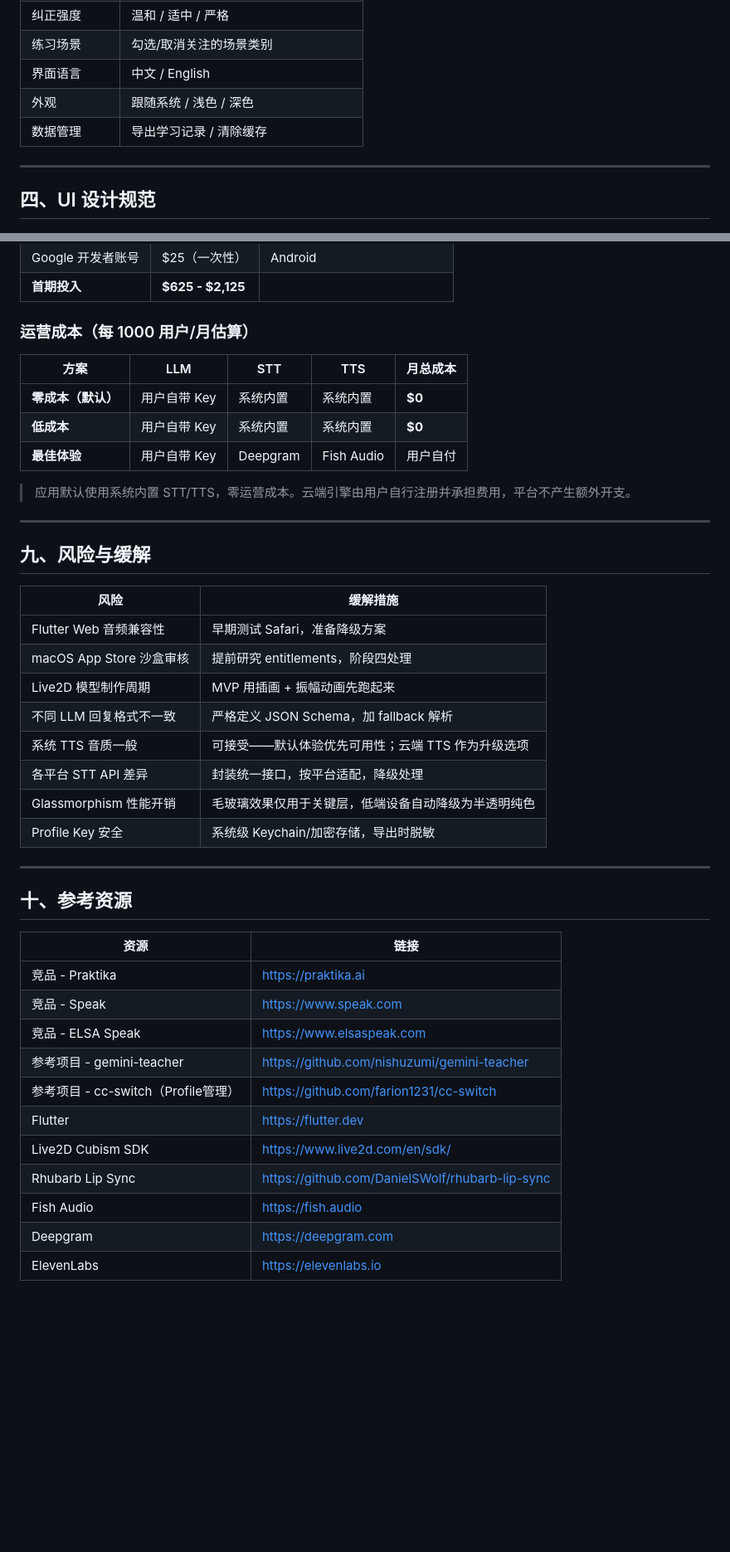
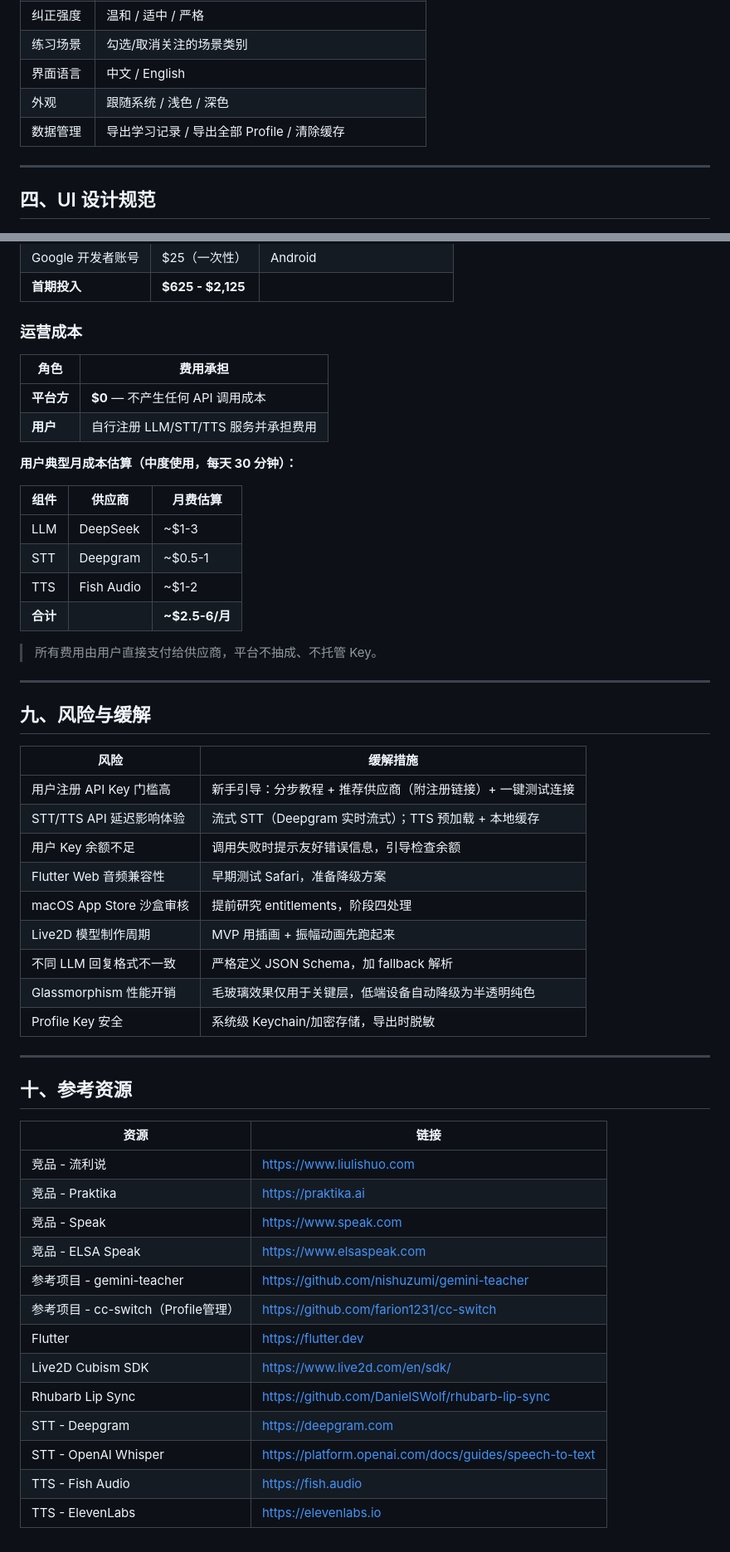
Before and after one commit to zoomc/ai-talk-teacher, a Markdown page: projects.md, 2 parts joined by grey strips. Shown at 83% size. Rendered like a GitHub page; blank space fills up the shorter version.

```diff
--- a/projects.md
+++ b/projects.md
@@ -363,7 +349,7 @@
 | 练习场景 | 勾选/取消关注的场景类别 |
 | 界面语言 | 中文 / English |
 | 外观 | 跟随系统 / 浅色 / 深色 |
-| 数据管理 | 导出学习记录 / 清除缓存 |
+| 数据管理 | 导出学习记录 / 导出全部 Profile / 清除缓存 |
 
 ---
 
@@ -627,15 +614,23 @@
 | Google 开发者账号 | $25（一次性） | Android |
 | **首期投入** | **$625 - $2,125** | |
 
-### 运营成本（每 1000 用户/月估算）
+### 运营成本
 
-| 方案 | LLM | STT | TTS | 月总成本 |
-|------|-----|-----|-----|---------|
-| **零成本（默认）** | 用户自带 Key | 系统内置 | 系统内置 | **$0** |
-| **低成本** | 用户自带 Key | 系统内置 | 系统内置 | **$0** |
-| **最佳体验** | 用户自带 Key | Deepgram | Fish Audio | 用户自付 |
+| 角色 | 费用承担 |
+|------|---------|
+| **平台方** | **$0** — 不产生任何 API 调用成本 |
+| **用户** | 自行注册 LLM/STT/TTS 服务并承担费用 |
 
-> 应用默认使用系统内置 STT/TTS，零运营成本。云端引擎由用户自行注册并承担费用，平台不产生额外开支。
+**用户典型月成本估算（中度使用，每天 30 分钟）：**
+
+| 组件 | 供应商 | 月费估算 |
+|------|--------|---------|
+| LLM | DeepSeek | ~$1-3 |
+| STT | Deepgram | ~$0.5-1 |
+| TTS | Fish Audio | ~$1-2 |
+| **合计** | | **~$2.5-6/月** |
+
+> 所有费用由用户直接支付给供应商，平台不抽成、不托管 Key。
 
 ---
 
@@ -643,12 +638,13 @@
 
 | 风险 | 缓解措施 |
 |------|---------|
+| 用户注册 API Key 门槛高 | 新手引导：分步教程 + 推荐供应商（附注册链接）+ 一键测试连接 |
+| STT/TTS API 延迟影响体验 | 流式 STT（Deepgram 实时流式）；TTS 预加载 + 本地缓存 |
+| 用户 Key 余额不足 | 调用失败时提示友好错误信息，引导检查余额 |
 | Flutter Web 音频兼容性 | 早期测试 Safari，准备降级方案 |
 | macOS App Store 沙盒审核 | 提前研究 entitlements，阶段四处理 |
 | Live2D 模型制作周期 | MVP 用插画 + 振幅动画先跑起来 |
 | 不同 LLM 回复格式不一致 | 严格定义 JSON Schema，加 fallback 解析 |
-| 系统 TTS 音质一般 | 可接受——默认体验优先可用性；云端 TTS 作为升级选项 |
-| 各平台 STT API 差异 | 封装统一接口，按平台适配，降级处理 |
 | Glassmorphism 性能开销 | 毛玻璃效果仅用于关键层，低端设备自动降级为半透明纯色 |
 | Profile Key 安全 | 系统级 Keychain/加密存储，导出时脱敏 |
 
@@ -658,6 +654,7 @@
 
 | 资源 | 链接 |
 |------|------|
+| 竞品 - 流利说 | https://www.liulishuo.com |
 | 竞品 - Praktika | https://praktika.ai |
 | 竞品 - Speak | https://www.speak.com |
 | 竞品 - ELSA Speak | https://www.elsaspeak.com |
@@ -666,6 +663,7 @@
 | Flutter | https://flutter.dev |
 | Live2D Cubism SDK | https://www.live2d.com/en/sdk/ |
 | Rhubarb Lip Sync | https://github.com/DanielSWolf/rhubarb-lip-sync |
-| Fish Audio | https://fish.audio |
-| Deepgram | https://deepgram.com |
-| ElevenLabs | https://elevenlabs.io |
+| STT - Deepgram | https://deepgram.com |
+| STT - OpenAI Whisper | https://platform.openai.com/docs/guides/speech-to-text |
+| TTS - Fish Audio | https://fish.audio |
+| TTS - ElevenLabs | https://elevenlabs.io |
```
Also changed, not shown: other parts of projects.md (+114 -127 lines), CHANGELOG.md (+13 -1 lines).
